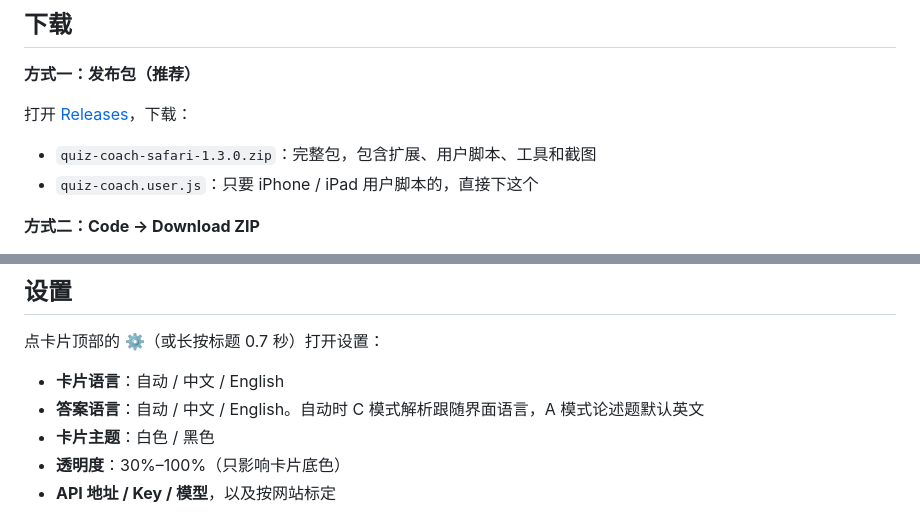
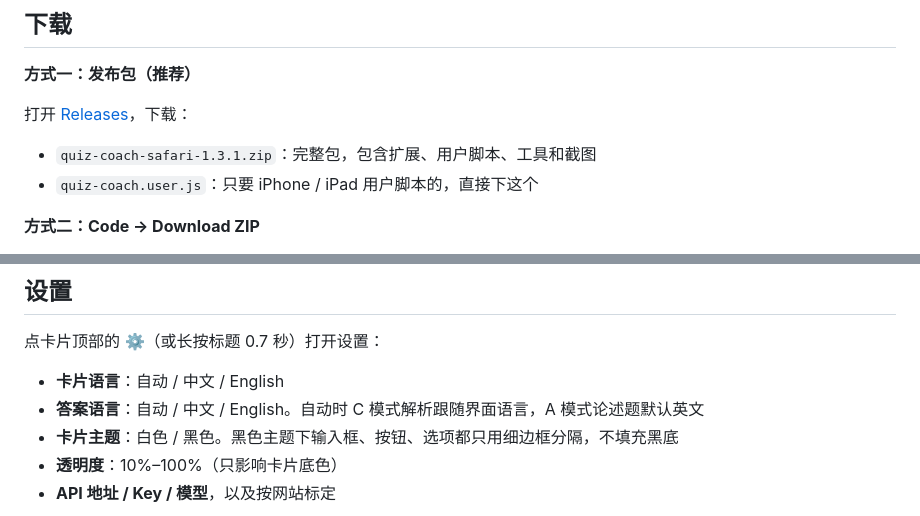
Before and after one commit to 4reaLuc4s/quiz-coach-safari, a Markdown page: README.md, 2 parts joined by grey strips. Rendered like a GitHub page.

```diff
--- a/README.md
+++ b/README.md
@@ -20,7 +20,7 @@ A tiny floating card that answers multiple-choice questions on web pages. Built
 
 打开 [Releases](https://github.com/4reaLuc4s/quiz-coach-safari/releases/latest)，下载：
 
-- `quiz-coach-safari-1.3.0.zip`：完整包，包含扩展、用户脚本、工具和截图
+- `quiz-coach-safari-1.3.1.zip`：完整包，包含扩展、用户脚本、工具和截图
 - `quiz-coach.user.js`：只要 iPhone / iPad 用户脚本的，直接下这个
 
 **方式二：Code → Download ZIP**
@@ -120,8 +120,8 @@ git clone https://github.com/4reaLuc4s/quiz-coach-safari.git
 
 - **卡片语言**：自动 / 中文 / English
 - **答案语言**：自动 / 中文 / English。自动时 C 模式解析跟随界面语言，A 模式论述题默认英文
-- **卡片主题**：白色 / 黑色
-- **透明度**：30%–100%（只影响卡片底色）
+- **卡片主题**：白色 / 黑色。黑色主题下输入框、按钮、选项都只用细边框分隔，不填充黑底
+- **透明度**：10%–100%（只影响卡片底色）
 - **API 地址 / Key / 模型**，以及按网站标定
 
 ![设置](docs/settings.jpg)
```
Also changed, not shown: README.en.md (+3 -3 lines), docs/settings-en.jpg, 4 other files.
